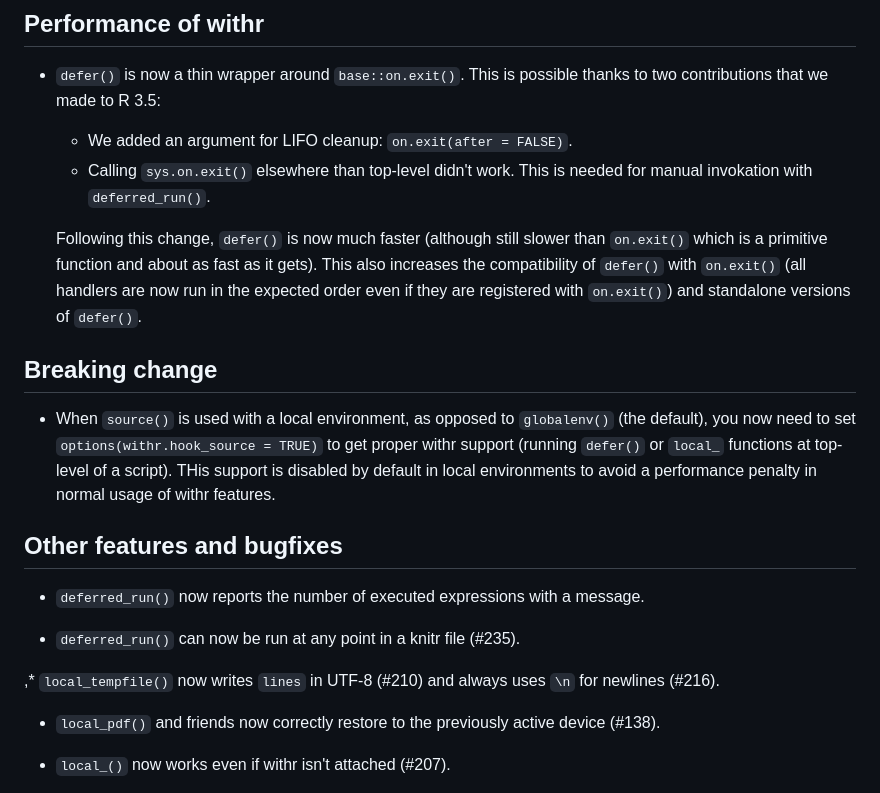
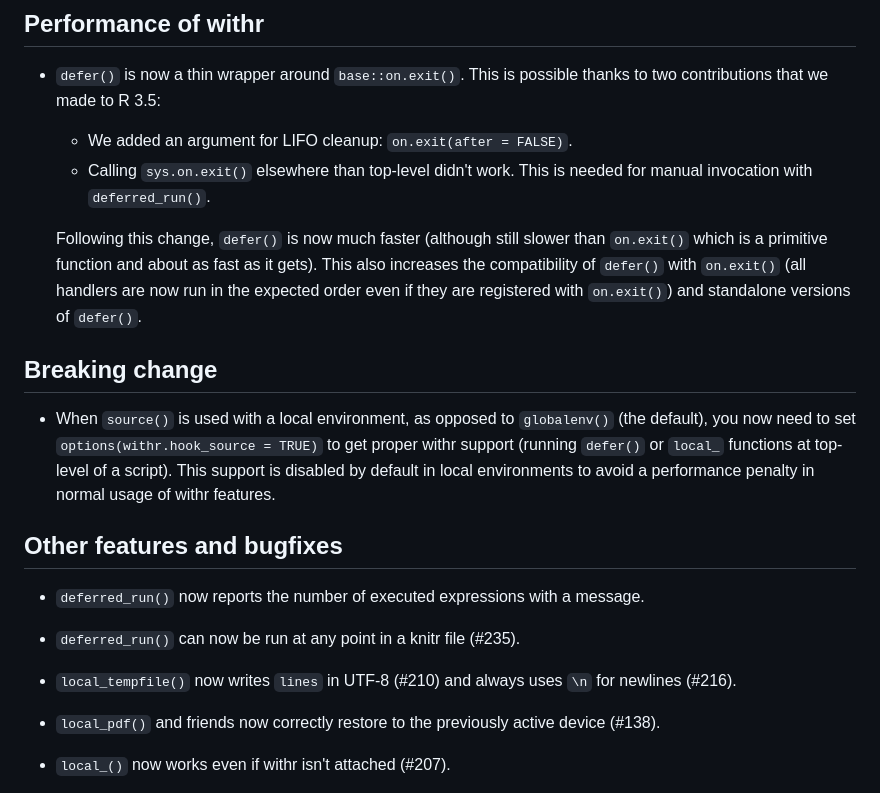
Before and after one commit to r-lib/withr, a Markdown page: NEWS.md, the part around the change. GitHub-like rendering.

Commit message:
NEWS typos (#255)

```diff
--- a/NEWS.md
+++ b/NEWS.md
@@ -9,7 +9,7 @@
 
   - We added an argument for LIFO cleanup: `on.exit(after = FALSE)`.
   - Calling `sys.on.exit()` elsewhere than top-level didn't work. This
-    is needed for manual invokation with `deferred_run()`.
+    is needed for manual invocation with `deferred_run()`.
 
   Following this change, `defer()` is now much faster (although still
   slower than `on.exit()` which is a primitive function and about as
@@ -25,7 +25,7 @@
   `globalenv()` (the default), you now need to set
   `options(withr.hook_source = TRUE)` to get proper withr support
   (running `defer()` or `local_` functions at top-level of a script).
-  THis support is disabled by default in local environments to avoid a
+  This support is disabled by default in local environments to avoid a
   performance penalty in normal usage of withr features.
 
 
@@ -36,7 +36,7 @@
 
 * `deferred_run()` can now be run at any point in a knitr file (#235).
 
-,* `local_tempfile()` now writes `lines` in UTF-8 (#210) and always uses
+* `local_tempfile()` now writes `lines` in UTF-8 (#210) and always uses
   `\n` for newlines (#216).
 
 * `local_pdf()` and friends now correctly restore to the previously
```
